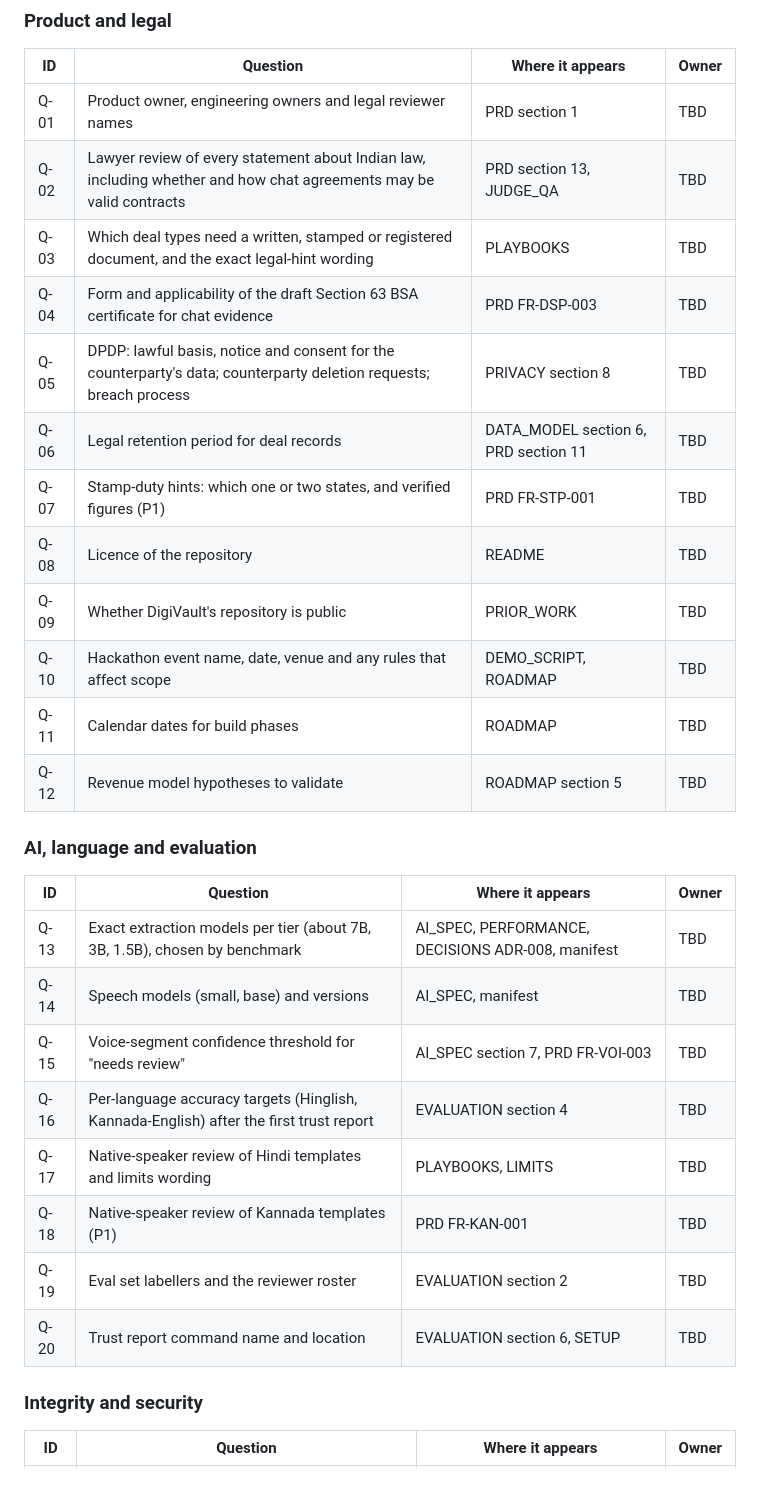
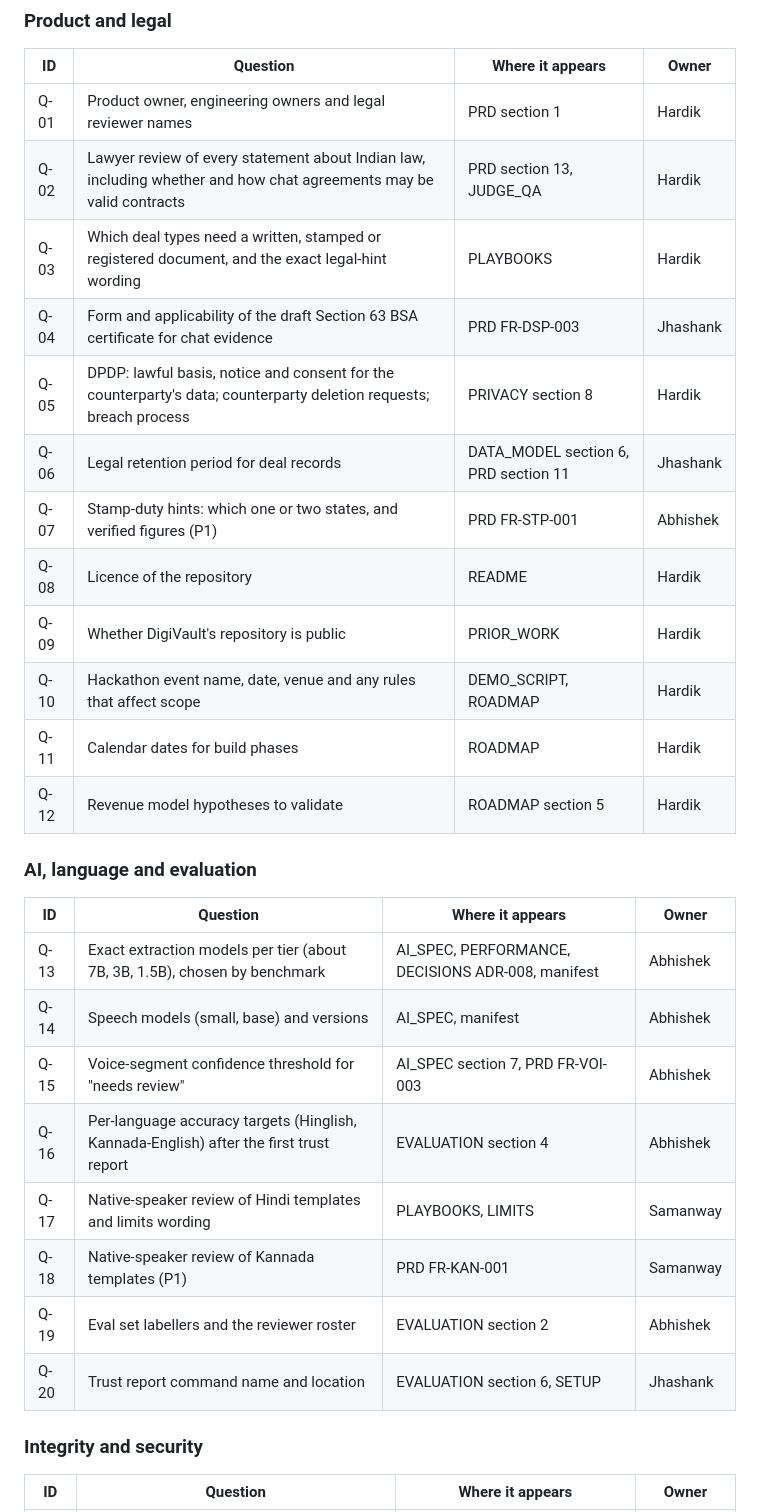
Before and after one commit to HARDIKSINGH150206/Veridoc, a Markdown page: docs/OPEN_QUESTIONS.md, the part around one of its changes. Rendered like a GitHub page; blank space fills up the shorter version.

```diff
--- a/docs/OPEN_QUESTIONS.md
+++ b/docs/OPEN_QUESTIONS.md
@@ -28,31 +28,31 @@ The ground rule is: this prompt wins, then `docs/source/VeriDoc-Final-Idea.md`,
 
 | ID | Question | Where it appears | Owner |
 |---|---|---|---|
-| Q-01 | Product owner, engineering owners and legal reviewer names | PRD section 1 | TBD |
-| Q-02 | Lawyer review of every statement about Indian law, including whether and how chat agreements may be valid contracts | PRD section 13, JUDGE_QA | TBD |
-| Q-03 | Which deal types need a written, stamped or registered document, and the exact legal-hint wording | PLAYBOOKS | TBD |
-| Q-04 | Form and applicability of the draft Section 63 BSA certificate for chat evidence | PRD FR-DSP-003 | TBD |
-| Q-05 | DPDP: lawful basis, notice and consent for the counterparty's data; counterparty deletion requests; breach process | PRIVACY section 8 | TBD |
-| Q-06 | Legal retention period for deal records | DATA_MODEL section 6, PRD section 11 | TBD |
-| Q-07 | Stamp-duty hints: which one or two states, and verified figures (P1) | PRD FR-STP-001 | TBD |
-| Q-08 | Licence of the repository | README | TBD |
-| Q-09 | Whether DigiVault's repository is public | PRIOR_WORK | TBD |
-| Q-10 | Hackathon event name, date, venue and any rules that affect scope | DEMO_SCRIPT, ROADMAP | TBD |
-| Q-11 | Calendar dates for build phases | ROADMAP | TBD |
-| Q-12 | Revenue model hypotheses to validate | ROADMAP section 5 | TBD |
+| Q-01 | Product owner, engineering owners and legal reviewer names | PRD section 1 | Hardik |
+| Q-02 | Lawyer review of every statement about Indian law, including whether and how chat agreements may be valid contracts | PRD section 13, JUDGE_QA | Hardik |
+| Q-03 | Which deal types need a written, stamped or registered document, and the exact legal-hint wording | PLAYBOOKS | Hardik |
+| Q-04 | Form and applicability of the draft Section 63 BSA certificate for chat evidence | PRD FR-DSP-003 | Jhashank |
+| Q-05 | DPDP: lawful basis, notice and consent for the counterparty's data; counterparty deletion requests; breach process | PRIVACY section 8 | Hardik |
+| Q-06 | Legal retention period for deal records | DATA_MODEL section 6, PRD section 11 | Jhashank |
+| Q-07 | Stamp-duty hints: which one or two states, and verified figures (P1) | PRD FR-STP-001 | Abhishek |
+| Q-08 | Licence of the repository | README | Hardik |
+| Q-09 | Whether DigiVault's repository is public | PRIOR_WORK | Hardik |
+| Q-10 | Hackathon event name, date, venue and any rules that affect scope | DEMO_SCRIPT, ROADMAP | Hardik |
+| Q-11 | Calendar dates for build phases | ROADMAP | Hardik |
+| Q-12 | Revenue model hypotheses to validate | ROADMAP section 5 | Hardik |
 
 ### AI, language and evaluation
 
 | ID | Question | Where it appears | Owner |
 |---|---|---|---|
-| Q-13 | Exact extraction models per tier (about 7B, 3B, 1.5B), chosen by benchmark | AI_SPEC, PERFORMANCE, DECISIONS ADR-008, manifest | TBD |
-| Q-14 | Speech models (small, base) and versions | AI_SPEC, manifest | TBD |
-| Q-15 | Voice-segment confidence threshold for "needs review" | AI_SPEC section 7, PRD FR-VOI-003 | TBD |
-| Q-16 | Per-language accuracy targets (Hinglish, Kannada-English) after the first trust report | EVALUATION section 4 | TBD |
-| Q-17 | Native-speaker review of Hindi templates and limits wording | PLAYBOOKS, LIMITS | TBD |
-| Q-18 | Native-speaker review of Kannada templates (P1) | PRD FR-KAN-001 | TBD |
-| Q-19 | Eval set labellers and the reviewer roster | EVALUATION section 2 | TBD |
-| Q-20 | Trust report command name and location | EVALUATION section 6, SETUP | TBD |
+| Q-13 | Exact extraction models per tier (about 7B, 3B, 1.5B), chosen by benchmark | AI_SPEC, PERFORMANCE, DECISIONS ADR-008, manifest | Abhishek |
+| Q-14 | Speech models (small, base) and versions | AI_SPEC, manifest | Abhishek |
+| Q-15 | Voice-segment confidence threshold for "needs review" | AI_SPEC section 7, PRD FR-VOI-003 | Abhishek |
+| Q-16 | Per-language accuracy targets (Hinglish, Kannada-English) after the first trust report | EVALUATION section 4 | Abhishek |
+| Q-17 | Native-speaker review of Hindi templates and limits wording | PLAYBOOKS, LIMITS | Samanway |
+| Q-18 | Native-speaker review of Kannada templates (P1) | PRD FR-KAN-001 | Samanway |
+| Q-19 | Eval set labellers and the reviewer roster | EVALUATION section 2 | Abhishek |
+| Q-20 | Trust report command name and location | EVALUATION section 6, SETUP | Jhashank |
 
 ### Integrity and security
 
```
Also changed, not shown: other parts of docs/OPEN_QUESTIONS.md (+33 -33 lines), changes/docs-open-question-owners.md (added, +4 -0 lines), docs/PHASES.md (+1 -1 lines).
